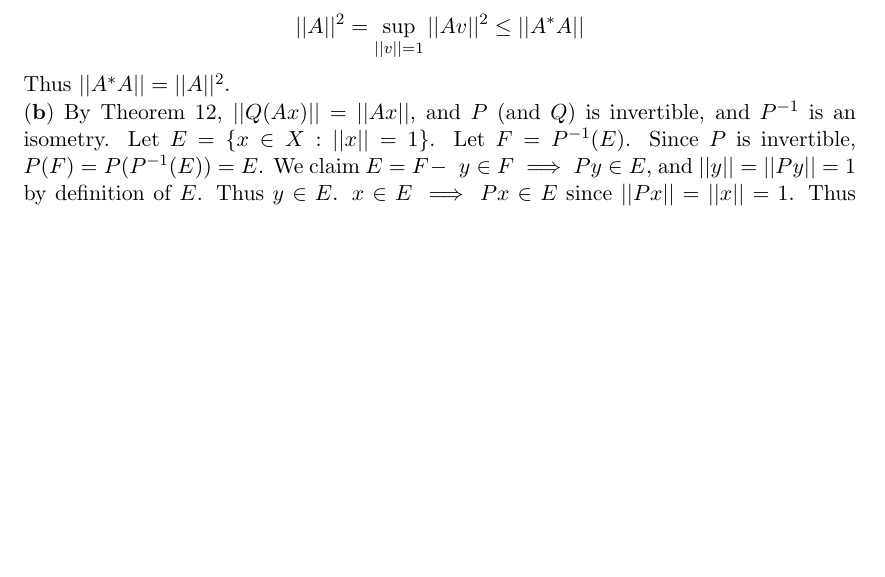
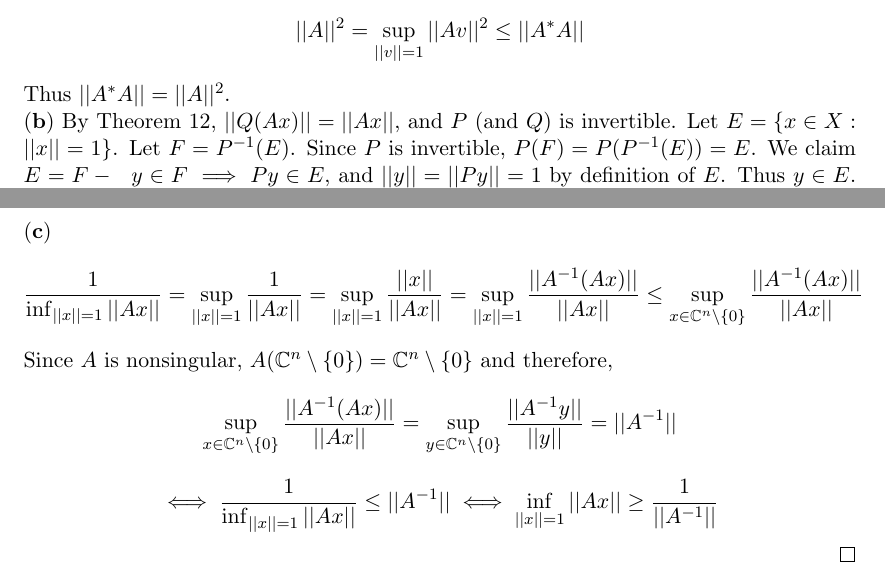
Before and after one commit to dansok/Mathematics, a LaTeX problem sheet (linear-algebra-2/hw7.tex): part of page 3 of 3 before the commit and two parts of pages 3 and 4 of 4 after it, the two joined at a grey line, cut so that both start at the same text, the shorter picture padded with empty space. Compiled offline with pdfLaTeX.

Commit message:
Update hw7.tex
Answering question (3)(c)

```diff
--- a/linear-algebra-2/hw7.tex
+++ b/linear-algebra-2/hw7.tex
@@ -155,11 +155,14 @@ $$||Ax||^2 = \langle Ax, Ax \rangle = \langle x, A^*Ax \rangle \le ||x|| \cdot |
 by the Schwarz inequality. Since $x$ is arbitrary,
 $$||A||^2 = \sup_{||v||=1} ||Av||^2 \le ||A^*A||$$
 Thus $||A^*A|| = ||A||^2$.
-\\$\mathbf{(b)}$ By Theorem $12$, $||Q(Ax)|| = ||Ax||$, and $P$ (and $Q$) is invertible, and $P^{-1}$ is an isometry. Let $E = \{ x \in X : ||x|| = 1 \}$. Let $F = P^{-1}(E)$. Since $P$ is invertible, $P(F) = P(P^{-1}(E)) = E$. We claim $E = F-\ \ y \in F \implies Py \in E$, and $||y|| = ||Py|| = 1$ by definition of $E$. Thus $y \in E$. $x \in E \implies Px \in E$ since $||Px|| = ||x|| = 1$. Thus $x = P^{-1}(Px) \in F$. Therefore $E = F$ as claimed. Finally,
+\\$\mathbf{(b)}$ By Theorem $12$, $||Q(Ax)|| = ||Ax||$, and $P$ (and $Q$) is invertible. Let $E = \{ x \in X : ||x|| = 1 \}$. Let $F = P^{-1}(E)$. Since $P$ is invertible, $P(F) = P(P^{-1}(E)) = E$. We claim $E = F-\ \ y \in F \implies Py \in E$, and $||y|| = ||Py|| = 1$ by definition of $E$. Thus $y \in E$. $x \in E \implies Px \in E$ since $||Px|| = ||x|| = 1$. Thus $x = P^{-1}(Px) \in F$. Therefore $E = F$ as claimed. Finally,
 $$||QA|| = \sup_{x \in E} ||QAx|| = \sup_{x \in E} ||Ax|| = ||A||$$
 and,
 $$||A|| = \sup_{||x|| = 1}||Ax|| = \sup_{x \in E}||Ax|| = \sup_{y \in F}||APy|| = \sup_{||y|| = 1}||APy|| = ||AP||$$
-\\$\mathbf{(c)}$
+\\$\mathbf{(c)}$ $$\dfrac{1}{\inf_{||x||=1} ||Ax||} = \sup_{||x||=1} \dfrac{1}{||Ax||} = \sup_{||x||=1} \dfrac{||x||}{||Ax||} = \sup_{||x||=1} \dfrac{||A^{-1}(Ax)||}{||Ax||} \le \sup_{x \in \mathbb{C}^n \setminus \{0\}} \dfrac{||A^{-1}(Ax)||}{||Ax||}$$
+Since $A$ is nonsingular, $A(\mathbb{C}^n \setminus \{0\}) = \mathbb{C}^n \setminus \{0\}$ and therefore,
+$$\sup_{x \in \mathbb{C}^n \setminus \{0\}} \dfrac{||A^{-1}(Ax)||}{||Ax||} = \sup_{y \in \mathbb{C}^n \setminus \{0\}} \dfrac{||A^{-1}y||}{||y||} = ||A^{-1}||$$
+$$\iff \dfrac{1}{\inf_{||x||=1} ||Ax||} \le ||A^{-1}|| \iff \inf_{||x||=1} ||Ax|| \ge \dfrac{1}{||A^{-1}||}$$
 \end{proof}
 
 \end{document}
```
